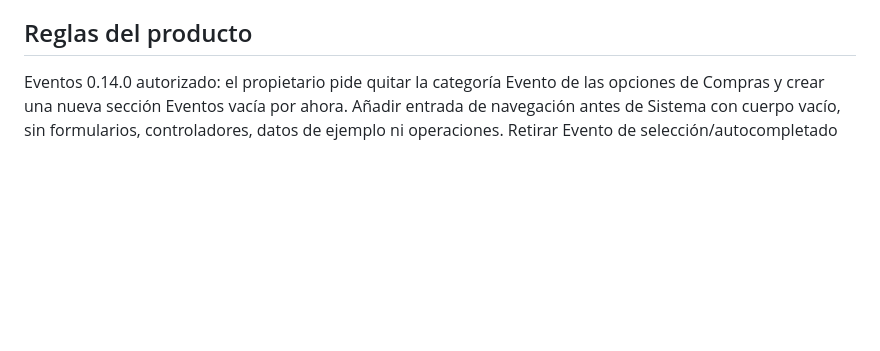
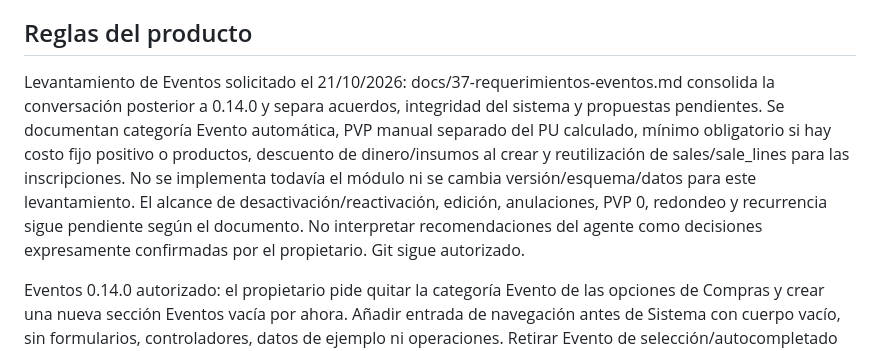
Before and after one commit to Schrei01/valinor-sanctum-v2, a Markdown page: AGENTS.md, the part around the change. Rendered like a GitHub page; blank space fills up the shorter version.

```diff
--- a/AGENTS.md
+++ b/AGENTS.md
@@ -28,6 +28,8 @@ El propietario autorizó el siguiente incremento mediante «Entonces continúa»
 Incremento 03 completado y validado en 0.3.0/esquema v3: 157 pruebas aprobadas, tres omitidas por permisos de symlinks, formato/análisis limpios y flujo sintético de 27 comprobaciones. Compilación sintética mostró recuperación preparada e historial; la final sin defines se publicó y el acceso estable mostró cuatro Correcto y esquema 3, creando respaldo v2 propio sin ingresar datos de negocio. Ventanas de prueba cerradas. Artefactos/límites en docs/15-incremento-03.md y docs/evidence/increment-03.json. Costeo comercial versionado fifo-front-remainder-v1, sin salidas históricas anteriores. Rechazar entradas/ventas retroactivas por producto. La recuperación durable es para confirmaciones de venta; compras mantienen el límite en memoria previo. Cobros, pagos, ajustes, reversas y producción siguen pendientes.
 
 ## Reglas del producto
+
+Levantamiento de Eventos solicitado el 21/10/2026: docs/37-requerimientos-eventos.md consolida la conversación posterior a 0.14.0 y separa acuerdos, integridad del sistema y propuestas pendientes. Se documentan categoría Evento automática, PVP manual separado del PU calculado, mínimo obligatorio si hay costo fijo positivo o productos, descuento de dinero/insumos al crear y reutilización de sales/sale_lines para las inscripciones. No se implementa todavía el módulo ni se cambia versión/esquema/datos para este levantamiento. El alcance de desactivación/reactivación, edición, anulaciones, PVP 0, redondeo y recurrencia sigue pendiente según el documento. No interpretar recomendaciones del agente como decisiones expresamente confirmadas por el propietario. Git sigue autorizado.
 
 Eventos 0.14.0 autorizado: el propietario pide quitar la categoría Evento de las opciones de Compras y crear una nueva sección Eventos vacía por ahora. Añadir entrada de navegación antes de Sistema con cuerpo vacío, sin formularios, controladores, datos de ejemplo ni operaciones. Retirar Evento de selección/autocompletado de nuevas Compras, conservando categorías, productos, historial y solicitudes ya preparadas para su recuperación. No borrar/desactivar ni reclasificar datos existentes, ni desarrollar venta/gestión de eventos. Esquema v11 sin migración; validar cambios de interfaz, publicar y subir a Git como autorizado.
 
```
Also changed, not shown: README.md (+1 -0 lines), docs/37-requerimientos-eventos.md (added, +153 -0 lines).
